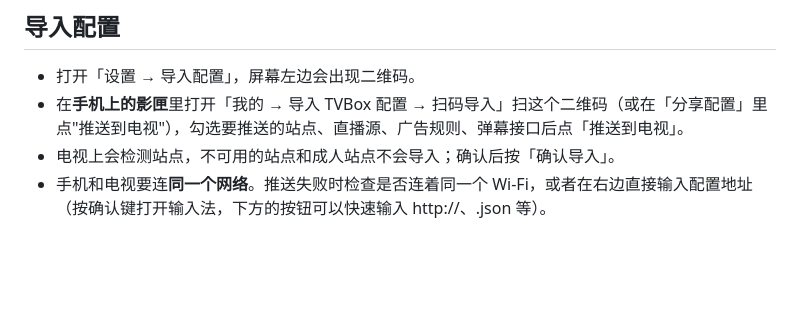
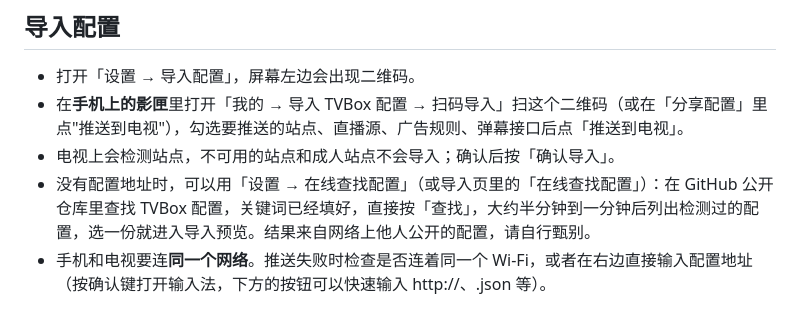
Before and after one commit to xiaotaitech/yingxia-release, a Markdown page: HELP-TV.md, the part around the change. Drawn GitHub-style; blank space fills up the shorter version.

Commit message:
电视版使用帮助（0.5.2）

```diff
--- a/HELP-TV.md
+++ b/HELP-TV.md
@@ -13,6 +13,7 @@
 - 打开「设置 → 导入配置」，屏幕左边会出现二维码。
 - 在**手机上的影匣**里打开「我的 → 导入 TVBox 配置 → 扫码导入」扫这个二维码（或在「分享配置」里点"推送到电视"），勾选要推送的站点、直播源、广告规则、弹幕接口后点「推送到电视」。
 - 电视上会检测站点，不可用的站点和成人站点不会导入；确认后按「确认导入」。
+- 没有配置地址时，可以用「设置 → 在线查找配置」（或导入页里的「在线查找配置」）：在 GitHub 公开仓库里查找 TVBox 配置，关键词已经填好，直接按「查找」，大约半分钟到一分钟后列出检测过的配置，选一份就进入导入预览。结果来自网络上他人公开的配置，请自行甄别。
 - 手机和电视要连**同一个网络**。推送失败时检查是否连着同一个 Wi-Fi，或者在右边直接输入配置地址（按确认键打开输入法，下方的按钮可以快速输入 http://、.json 等）。
 
 ## 看片
```
